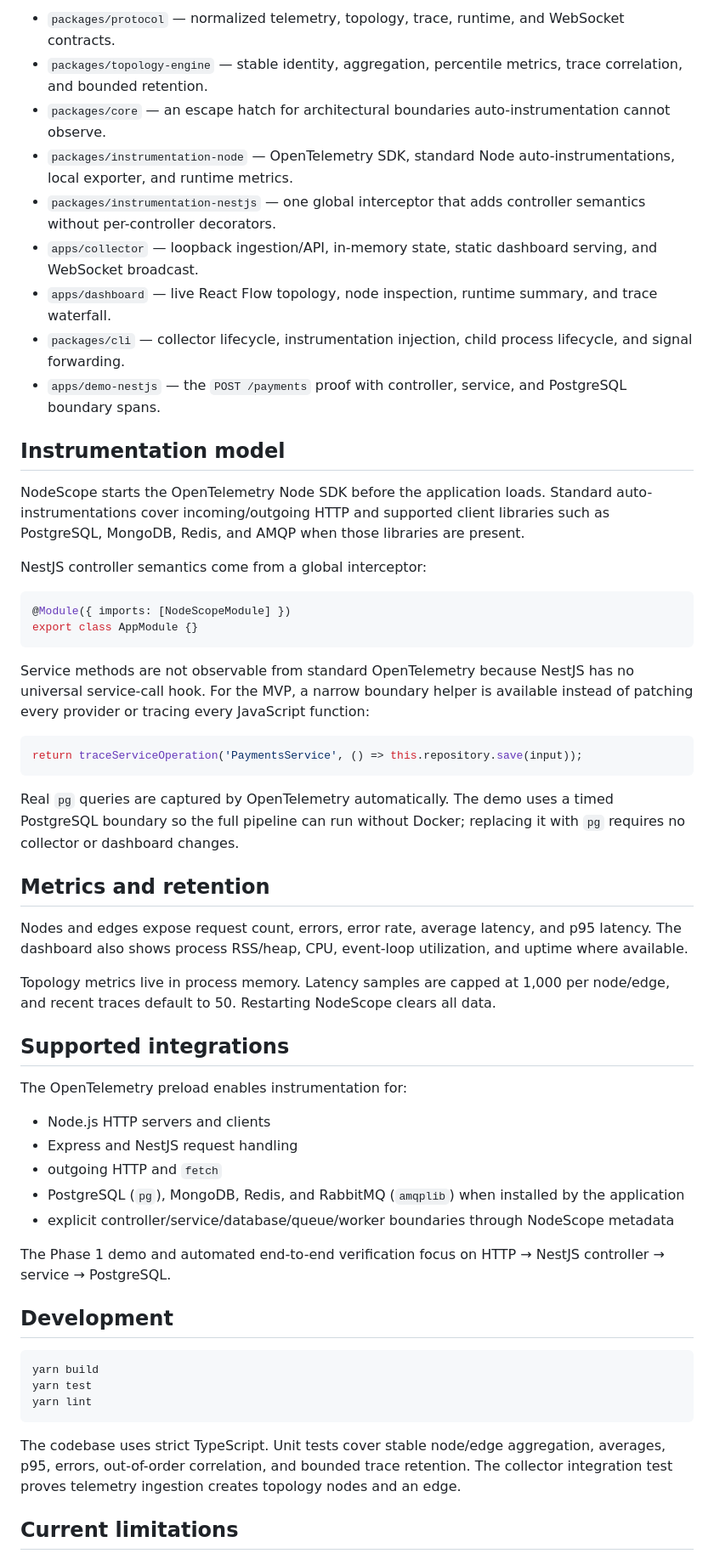
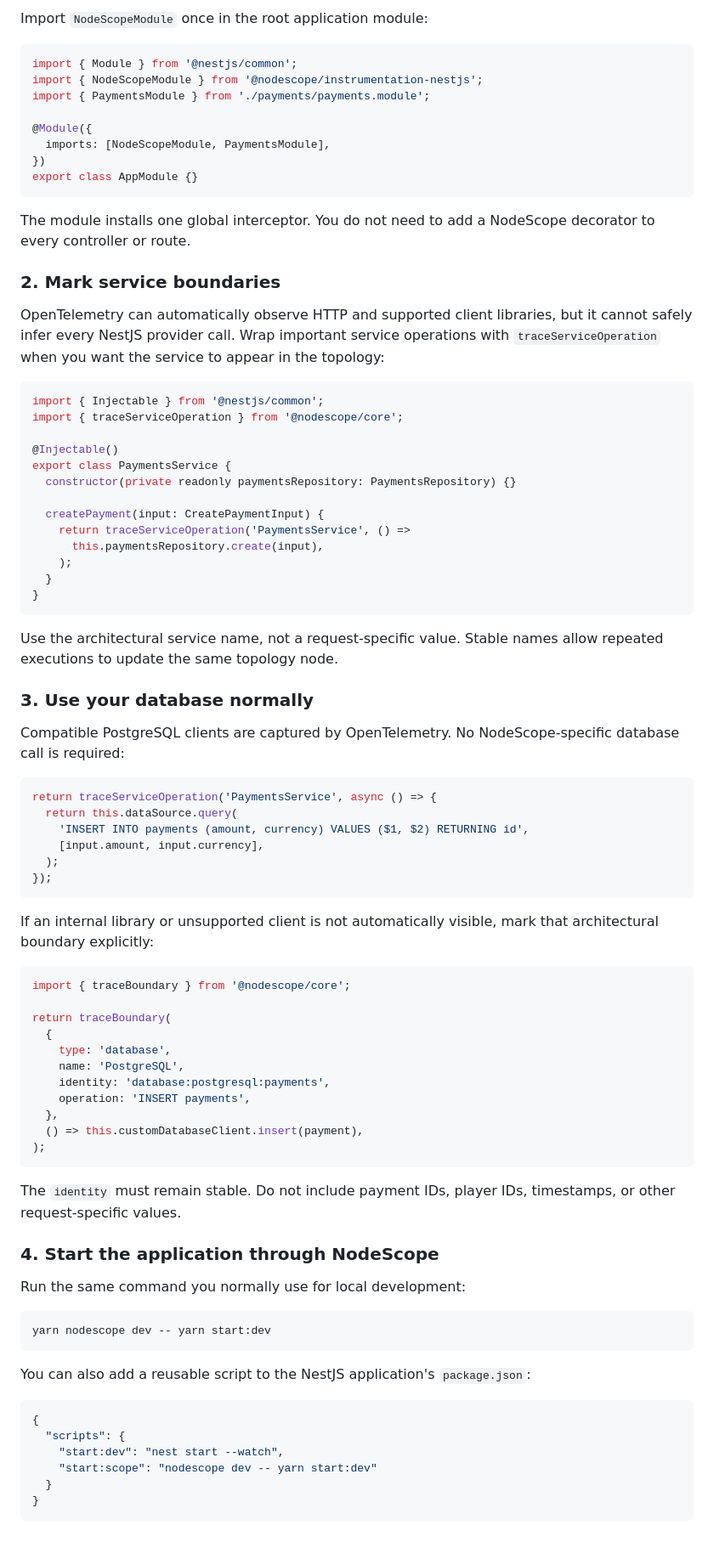
Before and after one commit to msHamed1/node-flow, a Markdown page: README.md, the part around one of its changes. Shown at 85% size. GitHub-like rendering; blank space fills up the shorter version.

````diff
--- a/README.md
+++ b/README.md
@@ -62,59 +129,87 @@ The workspace intentionally keeps the MVP boundaries small:
-- `packages/protocol` — normalized telemetry, topology, trace, runtime, and WebSocket contracts.
-- `packages/topology-engine` — stable identity, aggregation, percentile metrics, trace correlation, and bounded retention.
-- `packages/core` — an escape hatch for architectural boundaries auto-instrumentation cannot observe.
-- `packages/instrumentation-node` — OpenTelemetry SDK, standard Node auto-instrumentations, local exporter, and runtime metrics.
-- `packages/instrumentation-nestjs` — one global interceptor that adds controller semantics without per-controller decorators.
-- `apps/collector` — loopback ingestion/API, in-memory state, static dashboard serving, and WebSocket broadcast.
-- `apps/dashboard` — live React Flow topology, node inspection, runtime summary, and trace waterfall.
-- `packages/cli` — collector lifecycle, instrumentation injection, child process lifecycle, and signal forwarding.
-- `apps/demo-nestjs` — the `POST /payments` proof with controller, service, and PostgreSQL boundary spans.
-
-## Instrumentation model
-
-NodeScope starts the OpenTelemetry Node SDK before the application loads. Standard auto-instrumentations cover incoming/outgoing HTTP and supported client libraries such as PostgreSQL, MongoDB, Redis, and AMQP when those libraries are present.
-
-NestJS controller semantics come from a global interceptor:
+Import `NodeScopeModule` once in the root application module:
 
 ```ts
-@Module({ imports: [NodeScopeModule] })
+import { Module } from '@nestjs/common';
+import { NodeScopeModule } from '@nodescope/instrumentation-nestjs';
+import { PaymentsModule } from './payments/payments.module';
+
+@Module({
+  imports: [NodeScopeModule, PaymentsModule],
+})
 export class AppModule {}
 ```
 
-Service methods are not observable from standard OpenTelemetry because NestJS has no universal service-call hook. For the MVP, a narrow boundary helper is available instead of patching every provider or tracing every JavaScript function:
+The module installs one global interceptor. You do not need to add a NodeScope decorator to every controller or route.
+
+### 2. Mark service boundaries
+
+OpenTelemetry can automatically observe HTTP and supported client libraries, but it cannot safely infer every NestJS provider call. Wrap important service operations with `traceServiceOperation` when you want the service to appear in the topology:
 
 ```ts
-return traceServiceOperation('PaymentsService', () => this.repository.save(input));
+import { Injectable } from '@nestjs/common';
+import { traceServiceOperation } from '@nodescope/core';
+
+@Injectable()
+export class PaymentsService {
+  constructor(private readonly paymentsRepository: PaymentsRepository) {}
+
+  createPayment(input: CreatePaymentInput) {
+    return traceServiceOperation('PaymentsService', () =>
+      this.paymentsRepository.create(input),
+    );
+  }
+}
 ```
 
-Real `pg` queries are captured by OpenTelemetry automatically. The demo uses a timed PostgreSQL boundary so the full pipeline can run without Docker; replacing it with `pg` requires no collector or dashboard changes.
+Use the architectural service name, not a request-specific value. Stable names allow repeated executions to update the same topology node.
 
-## Metrics and retention
+### 3. Use your database normally
 
-Nodes and edges expose request count, errors, error rate, average latency, and p95 latency. The dashboard also shows process RSS/heap, CPU, event-loop utilization, and uptime where available.
+Compatible PostgreSQL clients are captured by OpenTelemetry. No NodeScope-specific database call is required:
 
-Topology metrics live in process memory. Latency samples are capped at 1,000 per node/edge, and recent traces default to 50. Restarting NodeScope clears all data.
+```ts
+return traceServiceOperation('PaymentsService', async () => {
+  return this.dataSource.query(
+    'INSERT INTO payments (amount, currency) VALUES ($1, $2) RETURNING id',
+    [input.amount, input.currency],
+  );
+});
+```
 
-## Supported integrations
+If an internal library or unsupported client is not automatically visible, mark that architectural boundary explicitly:
 
-The OpenTelemetry preload enables instrumentation for:
+```ts
+import { traceBoundary } from '@nodescope/core';
 
-- Node.js HTTP servers and clients
-- Express and NestJS request handling
-- outgoing HTTP and `fetch`
-- PostgreSQL (`pg`), MongoDB, Redis, and RabbitMQ (`amqplib`) when installed by the application
-- explicit controller/service/database/queue/worker boundaries through NodeScope metadata
+return traceBoundary(
+  {
+    type: 'database',
+    name: 'PostgreSQL',
+    identity: 'database:postgresql:payments',
+    operation: 'INSERT payments',
+  },
+  () => this.customDatabaseClient.insert(payment),
+);
+```
 
-The Phase 1 demo and automated end-to-end verification focus on HTTP → NestJS controller → service → PostgreSQL.
+The `identity` must remain stable. Do not include payment IDs, player IDs, timestamps, or other request-specific values.
 
-## Development
+### 4. Start the application through NodeScope
+
+Run the same command you normally use for local development:
 
 ```bash
-yarn build
-yarn test
-yarn lint
+yarn nodescope dev -- yarn start:dev
 ```
 
-The codebase uses strict TypeScript. Unit tests cover stable node/edge aggregation, averages, p95, errors, out-of-order correlation, and bounded trace retention. The collector integration test proves telemetry ingestion creates topology nodes and an edge.
+You can also add a reusable script to the NestJS application's `package.json`:
 
-## Current limitations
+```json
+{
+  "scripts": {
+    "start:dev": "nest start --watch",
+    "start:scope": "nodescope dev -- yarn start:dev"
+  }
+}
+```
 
````
Also changed, not shown: other parts of README.md (+248 -39 lines).
